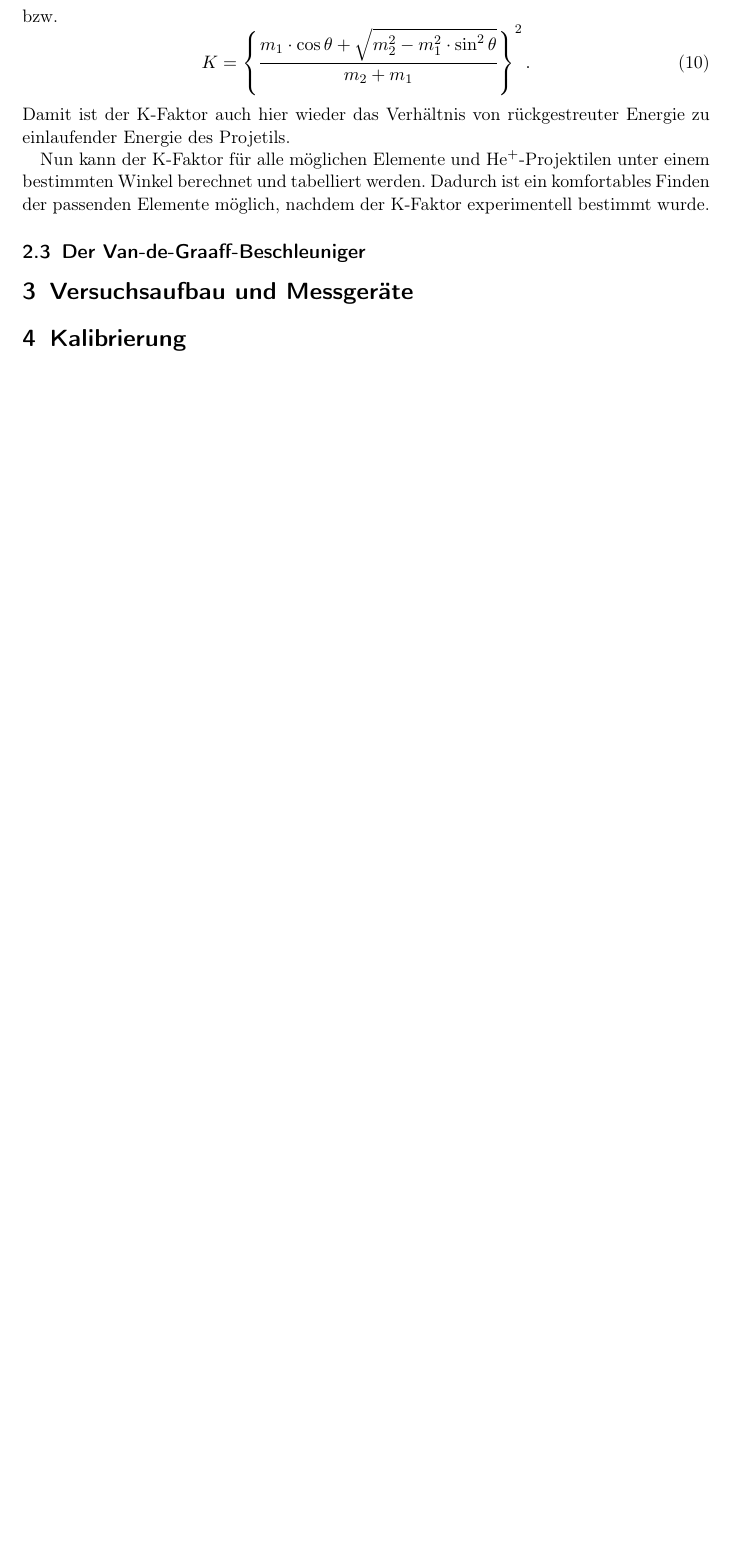
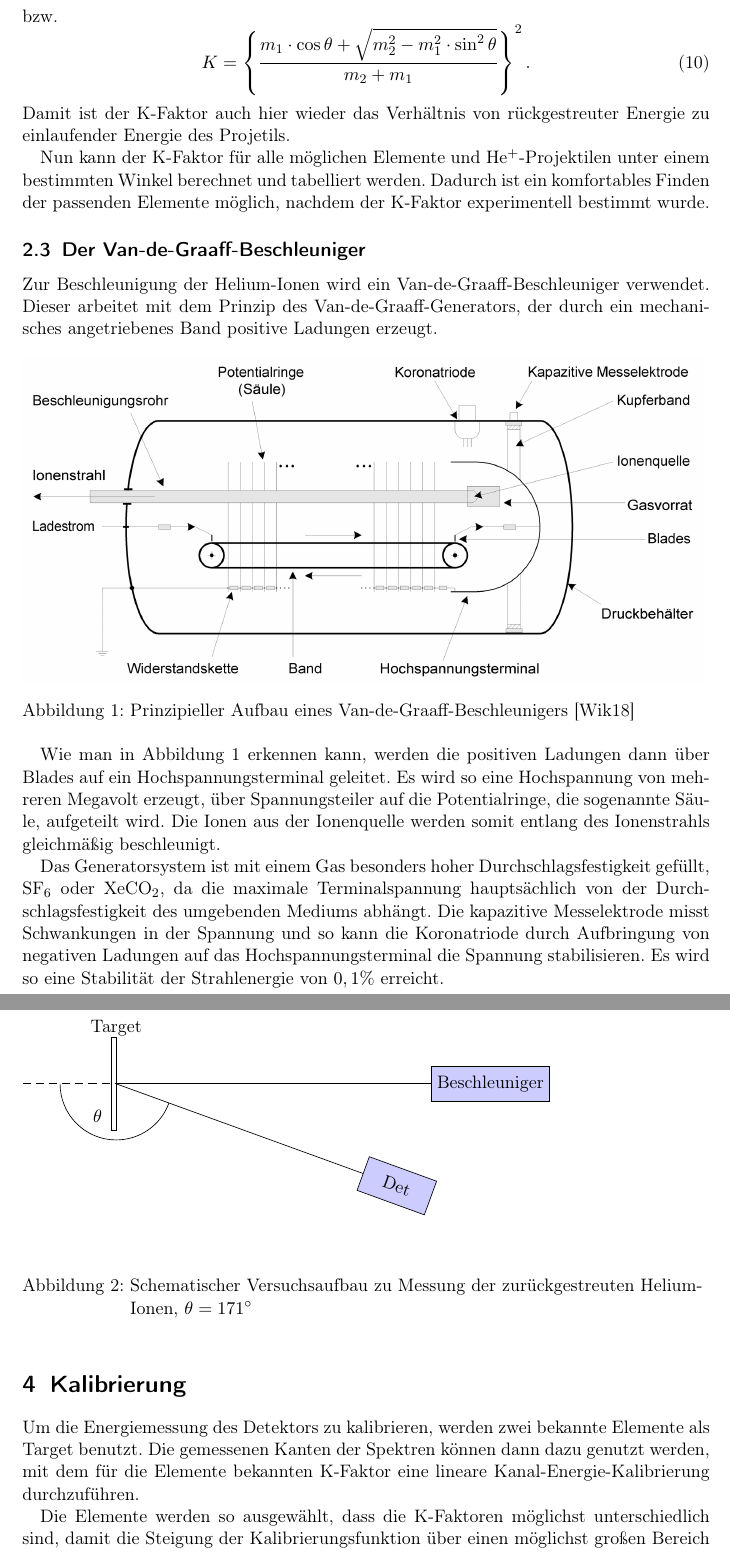
Before and after one commit to ujdsl/F-Praktikum-, a LaTeX document (Rutherford/Rutherford_Backsvattering.tex, which reads Rutherford/Aufbau.tex, Rutherford/RBS_Aufbau.tex, Rutherford/RBS_Kalibrierung.tex): part of page 5 of 5 before the commit and two parts of pages 5 and 6 of 7 after it, the two joined at a grey line, cut so that both start at the same text, the shorter picture padded with empty space. Compiled offline with pdfLaTeX.

Commit message:
Add files via upload

```diff
--- /dev/null
+++ b/Rutherford/Aufbau.tex
@@ -0,0 +1,27 @@
+\usetikzlibrary{shapes,arrows}
+\tikzstyle{block} = [draw, fill=blue!20, rectangle,
+    minimum height=2em, minimum width=4em]
+\tikzstyle{circle} = [draw, fill=blue!20, ellipse,
+    minimum height=2em, minimum width=2em]
+\begin{tikzpicture}
+ \coordinate (L) at (-5,0);
+ \coordinate (R) at (5,0);
+\coordinate (B) at (-3,0);
+\coordinate (A) at (3,-2.18);
+\coordinate (O) at (0,0);
+
+\draw[dash pattern=on5pt off3pt] (L) -- (R);
+\draw[dash pattern=on5pt off0pt] (A) -- (B);
+\draw[dash pattern=on5pt off0pt] (R) -- (B);
+
+\draw (-4.2,0) arc (180:340:1.2);
+\draw (-3,-1) rectangle (-3.1,1);
+
+\node[] at (-3.4,-0.7)  {$\theta$};
+\node[] at (-3,1.2)  {Target};
+
+
+\node[block, name=det2, rotate=-20] at (A) {Det};
+\node[block, name=Beschleuniger, rotate=0] at (R) {Beschleuniger};
+
+\ ;\end{tikzpicture}
--- a/Rutherford/RBS_Aufbau.tex
+++ b/Rutherford/RBS_Aufbau.tex
@@ -1 +1,6 @@
 \section{Versuchsaufbau und Messgeräte}
+\begin{figure}[htbp]
+     \include{Aufbau}
+  \caption{Schematischer Versuchsaufbau zu Messung der zurückgestreuten Helium-Ionen, $\theta=171^\circ$}
+  \label{aufbau}
+\end{figure}
--- a/Rutherford/RBS_Kalibrierung.tex
+++ b/Rutherford/RBS_Kalibrierung.tex
@@ -1 +1,4 @@
 \section{Kalibrierung}
+Um die Energiemessung des Detektors zu kalibrieren, werden zwei bekannte Elemente als Target benutzt. Die gemessenen Kanten der Spektren können dann dazu genutzt werden, mit dem für die Elemente bekannten K-Faktor eine lineare Kanal-Energie-Kalibrierung durchzuführen.
+
+Die Elemente werden so ausgewählt, dass die K-Faktoren möglichst unterschiedlich sind, damit die Steigung der Kalibrierungsfunktion über einen möglichst großen Bereich berechnet wird. Einen besonders kleine K-Faktor hat Kohlenstoff und einen großen K-Faktor hat Gold.
--- a/Rutherford/RBS_Theorie.tex
+++ b/Rutherford/RBS_Theorie.tex
@@ -49,3 +49,13 @@ Damit ist der K-Faktor auch hier wieder das Verhältnis von rückgestreuter Ener
 Nun kann der K-Faktor für alle möglichen Elemente und He$^+$-Projektilen unter einem bestimmten Winkel berechnet und tabelliert werden. Dadurch ist ein komfortables Finden der passenden Elemente möglich, nachdem der K-Faktor experimentell bestimmt wurde.
 
 \subsection{Der Van-de-Graaff-Beschleuniger}
+Zur Beschleunigung der Helium-Ionen wird ein Van-de-Graaff-Beschleuniger verwendet. Dieser arbeitet mit dem Prinzip des Van-de-Graaff-Generators, der durch ein mechanisches angetriebenes Band positive Ladungen erzeugt.
+\begin{figure}[htbp]
+     \includegraphics[width=0.99\textwidth]{van_de_graaff.png}
+  \caption{Prinzipieller Aufbau eines Van-de-Graaff-Beschleunigers \cite{van_de_graaff}}
+  \label{van_de_graaff}
+\end{figure}
+
+Wie man in Abbildung \ref{van_de_graaff} erkennen kann, werden die positiven Ladungen dann über Blades auf ein Hochspannungsterminal geleitet. Es wird so eine Hochspannung von mehreren Megavolt erzeugt, über Spannungsteiler auf die Potentialringe, die sogenannte Säule, aufgeteilt wird. Die Ionen aus der Ionenquelle werden somit entlang des Ionenstrahls gleichmäßig beschleunigt.
+
+Das Generatorsystem ist mit einem Gas besonders hoher Durchschlagsfestigkeit gefüllt, SF$_6$ oder XeCO$_2$, da die maximale Terminalspannung hauptsächlich von der Durchschlagsfestigkeit des umgebenden Mediums abhängt. Die kapazitive Messelektrode misst Schwankungen in der Spannung und so kann die Koronatriode durch Aufbringung von negativen Ladungen auf das Hochspannungsterminal die Spannung stabilisieren. Es wird so eine Stabilität der Strahlenergie von $0,1\%$ erreicht.
```
Also changed, not shown: Rutherford/Literaturverzeichnis.bib (+24 -1 lines), Rutherford/Rutherford_Backscattering.pdf, Rutherford/van_de_graaff.png (added), Rutherford/RBS_Kalibrierung.tex (31 more changed lines).
